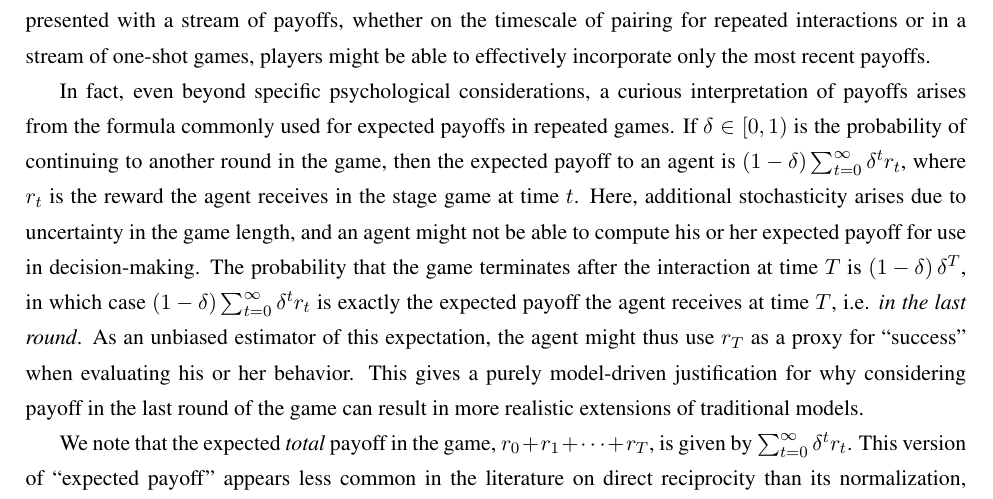
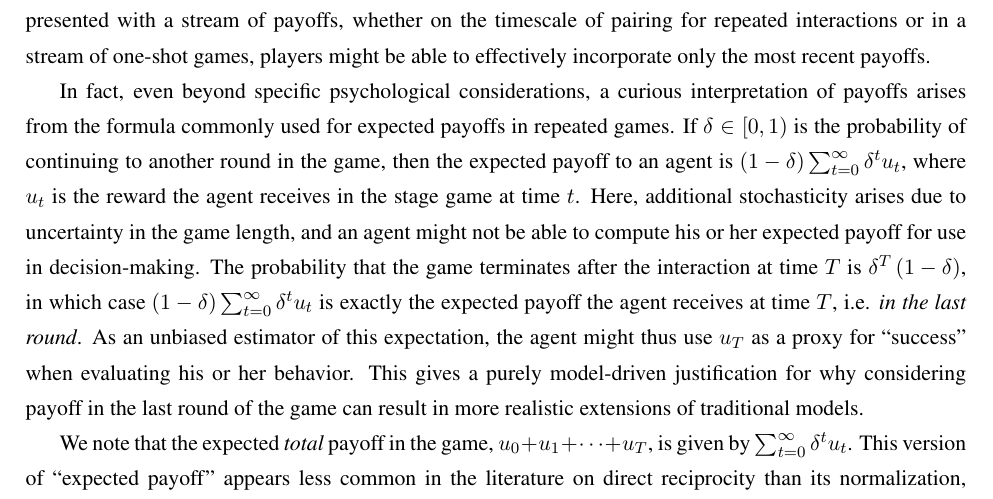
Before and after one commit to Nikoleta-v3/evolution-of-cooperation-with-limited-updating-payoff-memory, a LaTeX paper (paper/main.tex): part of page 9 of 18, cut so that both start at the same text. Compiled offline with pdfLaTeX.

Commit message:
reorder probabilities in product

```diff
--- a/paper/main.tex
+++ b/paper/main.tex
@@ -430,9 +430,9 @@ Within the context of a single repeated game, the model we consider here is, in
 
 Of course, the precise nature of ``memory'' also depends on what payoffs in a game represent, which should be taken into account when applying game-theoretic models. For example, a payoff stream of monetary currency might truly accumulate and not require memory on the parts of agents. Even in the context of money, however, not all of what was obtained in the past is necessarily available at the time a decision is made, which brings memory into play. The serial position effect in human psychology shows that in an ordered list of items (e.g., words), humans tend to have difficulty remembering the entirety of sequences, demonstrating moderate recall for those items coming earlier (primacy effect), substantial recall for those coming later (recency effect), and lower recall for those in between \citep{murdock:JEP:1962}. It is therefore reasonable that when presented with a stream of payoffs, whether on the timescale of pairing for repeated interactions or in a stream of one-shot games, players might be able to effectively incorporate only the most recent payoffs.
 
-In fact, even beyond specific psychological considerations, a curious interpretation of payoffs arises from the formula commonly used for expected payoffs in repeated games. If $\delta\in\left[0,1\right)$ is the probability of continuing to another round in the game, then the expected payoff to an agent is $\left(1-\delta\right)\sum_{t=0}^{\infty}\delta^{t}r_{t}$, where $r_{t}$ is the reward the agent receives in the stage game at time $t$. Here, additional stochasticity arises due to uncertainty in the game length, and an agent might not be able to compute his or her expected payoff for use in decision-making. The probability that the game terminates after the interaction at time $T$ is $\left(1-\delta\right)\delta^{T}$, in which case $\left(1-\delta\right)\sum_{t=0}^{\infty}\delta^{t}r_{t}$ is exactly the expected payoff the agent receives at time $T$, i.e. \emph{in the last round}. As an unbiased estimator of this expectation, the agent might thus use $r_{T}$ as a proxy for ``success'' when evaluating his or her behavior. This gives a purely model-driven justification for why considering payoff in the last round of the game can result in more realistic extensions of traditional models.
+In fact, even beyond specific psychological considerations, a curious interpretation of payoffs arises from the formula commonly used for expected payoffs in repeated games. If $\delta\in\left[0,1\right)$ is the probability of continuing to another round in the game, then the expected payoff to an agent is $\left(1-\delta\right)\sum_{t=0}^{\infty}\delta^{t}u_{t}$, where $u_{t}$ is the reward the agent receives in the stage game at time $t$. Here, additional stochasticity arises due to uncertainty in the game length, and an agent might not be able to compute his or her expected payoff for use in decision-making. The probability that the game terminates after the interaction at time $T$ is $\delta^{T}\left(1-\delta\right)$, in which case $\left(1-\delta\right)\sum_{t=0}^{\infty}\delta^{t}u_{t}$ is exactly the expected payoff the agent receives at time $T$, i.e. \emph{in the last round}. As an unbiased estimator of this expectation, the agent might thus use $u_{T}$ as a proxy for ``success'' when evaluating his or her behavior. This gives a purely model-driven justification for why considering payoff in the last round of the game can result in more realistic extensions of traditional models.
 
-We note that the expected \emph{total} payoff in the game, $r_{0}+r_{1}+\cdots +r_{T}$, is given by $\sum_{t=0}^{\infty}\delta^{t}r_{t}$. This version of ``expected payoff'' appears less common in the literature on direct reciprocity than its normalization, $\left(1-\delta\right)\sum_{t=0}^{\infty}\delta^{t}r_{t}$, likely owing to the fact that payoffs can grow arbitrarily large with sufficiently long time horizons ($\delta\rightarrow 1^{-}$). Non-normalized payoffs interfere with selection intensity ($\beta$) in models of social imitation, which is (presumably) why they appear less frequently in the literature. On that point, we note that many of the differences between realized and expected payoffs disappear in the limit of weak selection \citep{mcavoy:NHB:2020}. Non-weak selection can introduce substantial differences between models with realized and expected payoffs \citep{mcavoy:PLOSCB:2021}, which is especially important to understand in models of social systems with cultural transmission \citep{cavalli1981cultural}.
+We note that the expected \emph{total} payoff in the game, $u_{0}+u_{1}+\cdots +u_{T}$, is given by $\sum_{t=0}^{\infty}\delta^{t}u_{t}$. This version of ``expected payoff'' appears less common in the literature on direct reciprocity than its normalization, $\left(1-\delta\right)\sum_{t=0}^{\infty}\delta^{t}u_{t}$, likely owing to the fact that payoffs can grow arbitrarily large with sufficiently long time horizons ($\delta\rightarrow 1^{-}$). Non-normalized payoffs interfere with selection intensity ($\beta$) in models of social imitation, which is (presumably) why they appear less frequently in the literature. On that point, we note that many of the differences between realized and expected payoffs disappear in the limit of weak selection \citep{mcavoy:NHB:2020}. Non-weak selection can introduce substantial differences between models with realized and expected payoffs \citep{mcavoy:PLOSCB:2021}, which is especially important to understand in models of social systems with cultural transmission \citep{cavalli1981cultural}.
 
 Our main contribution is an application of these ideas to direct reciprocity, which is one of the key mechanisms to explain why unrelated individuals might cooperate~\citep{nowak:Science:2006}.
 According to this mechanism, cooperation pays if it makes the interaction partner more cooperative in future.
```
Also changed, not shown: paper/main.pdf.
